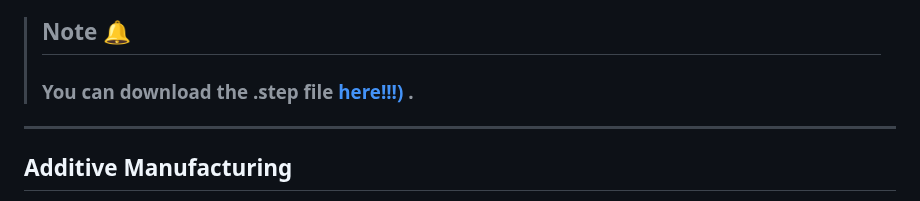
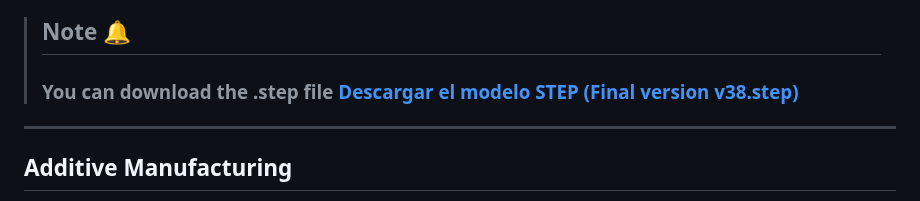
Before and after one commit to Dravex18/D2-Robotics-WRO2025, a Markdown page: MODEL/README.md, the part around the change. Rendered like a GitHub page.

```diff
--- a/MODEL/README.md
+++ b/MODEL/README.md
@@ -26,7 +26,8 @@ The outcome is one of the most efficient and precise integrated drive‑and‑st
 </p>
 
 > ## **Note 🔔**
-> ### You can download the .step file [here!!!)](https://github.com/Dravex18/D2-Robotics-WRO2025/releases/download/v1.0-step/Final%20version%20v38.step) .
+> ### You can download the .step file [Descargar el modelo STEP (Final version v38.step)](https://github.com/Dravex18/D2-Robotics-WRO2025/releases/download/v38/Final%20version%20v38.step)
+
 
 
 
```
